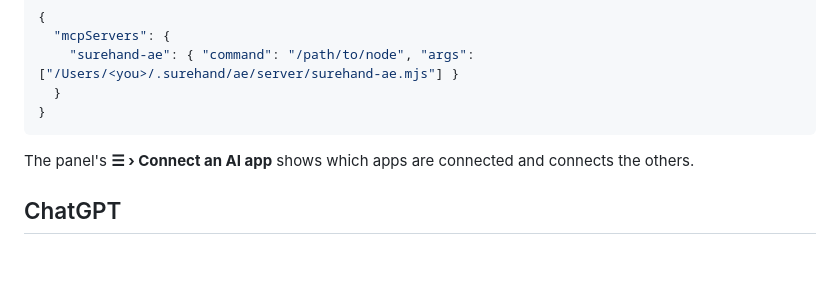
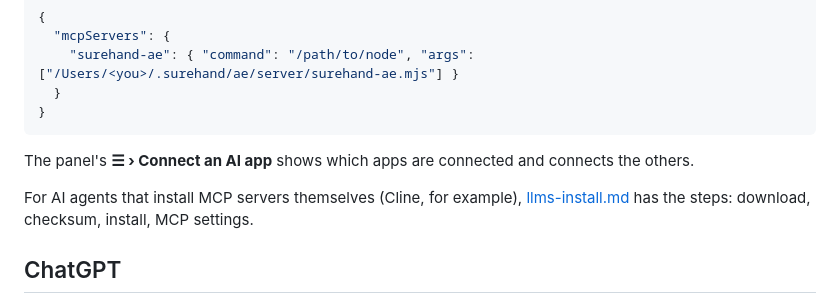
Before and after one commit to ConformLabs/surehand-mcp, a Markdown page: README.md, the part around the change. GitHub-like rendering; blank space fills up the shorter version.

Commit message:
llms-install.md: install steps for AI agents such as Cline
Co-Authored-By: Claude Opus 5.5 <noreply@anthropic.com>

````diff
--- a/README.md
+++ b/README.md
@@ -197,6 +197,9 @@ Point them at the installed server (stdio):
 ```
 
 The panel's **☰ › Connect an AI app** shows which apps are connected and connects the others.
+
+For AI agents that install MCP servers themselves (Cline, for example), [llms-install.md](llms-install.md) has
+the steps: download, checksum, install, MCP settings.
 
 ## ChatGPT
 
````
Also changed, not shown: llms-install.md (added, +69 -0 lines).
